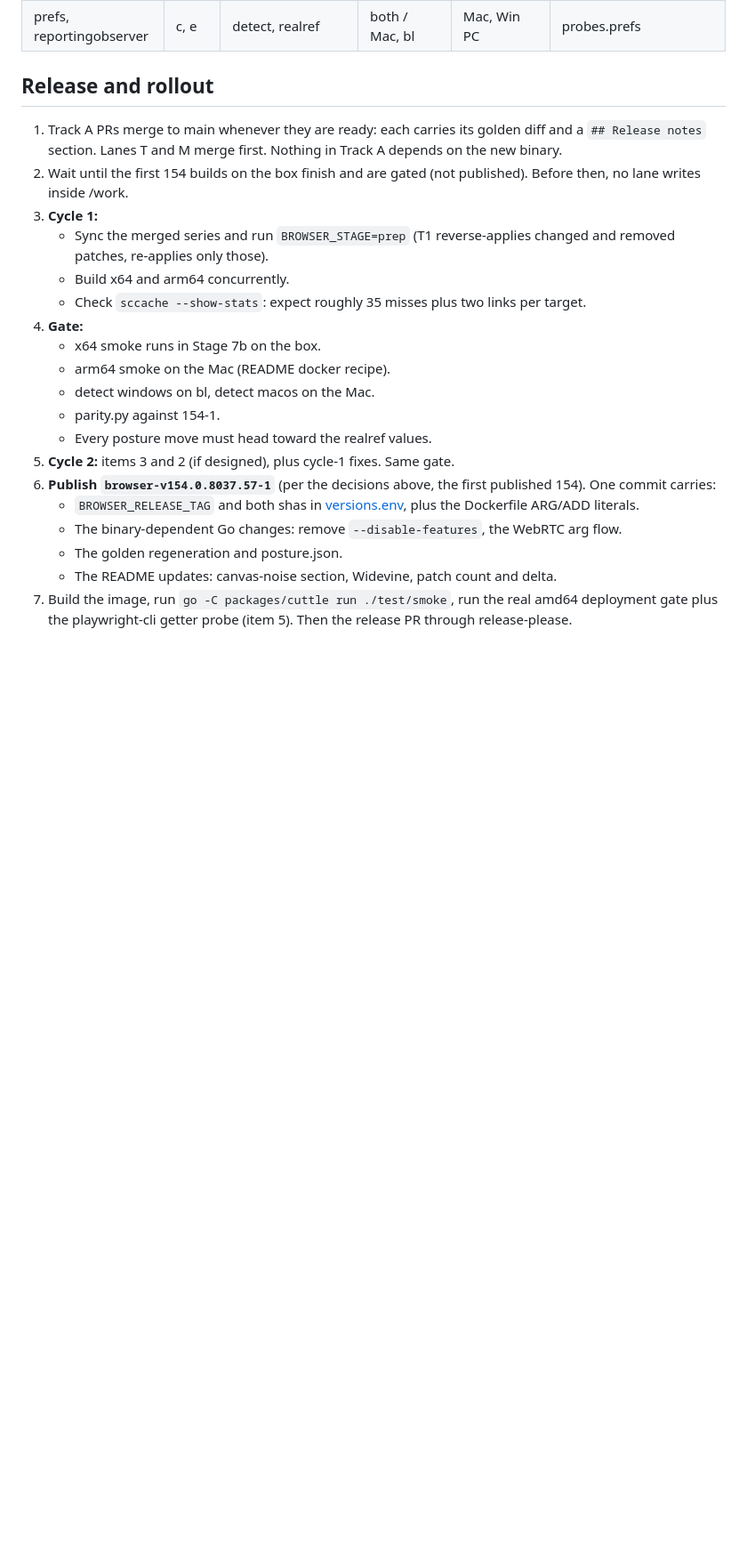
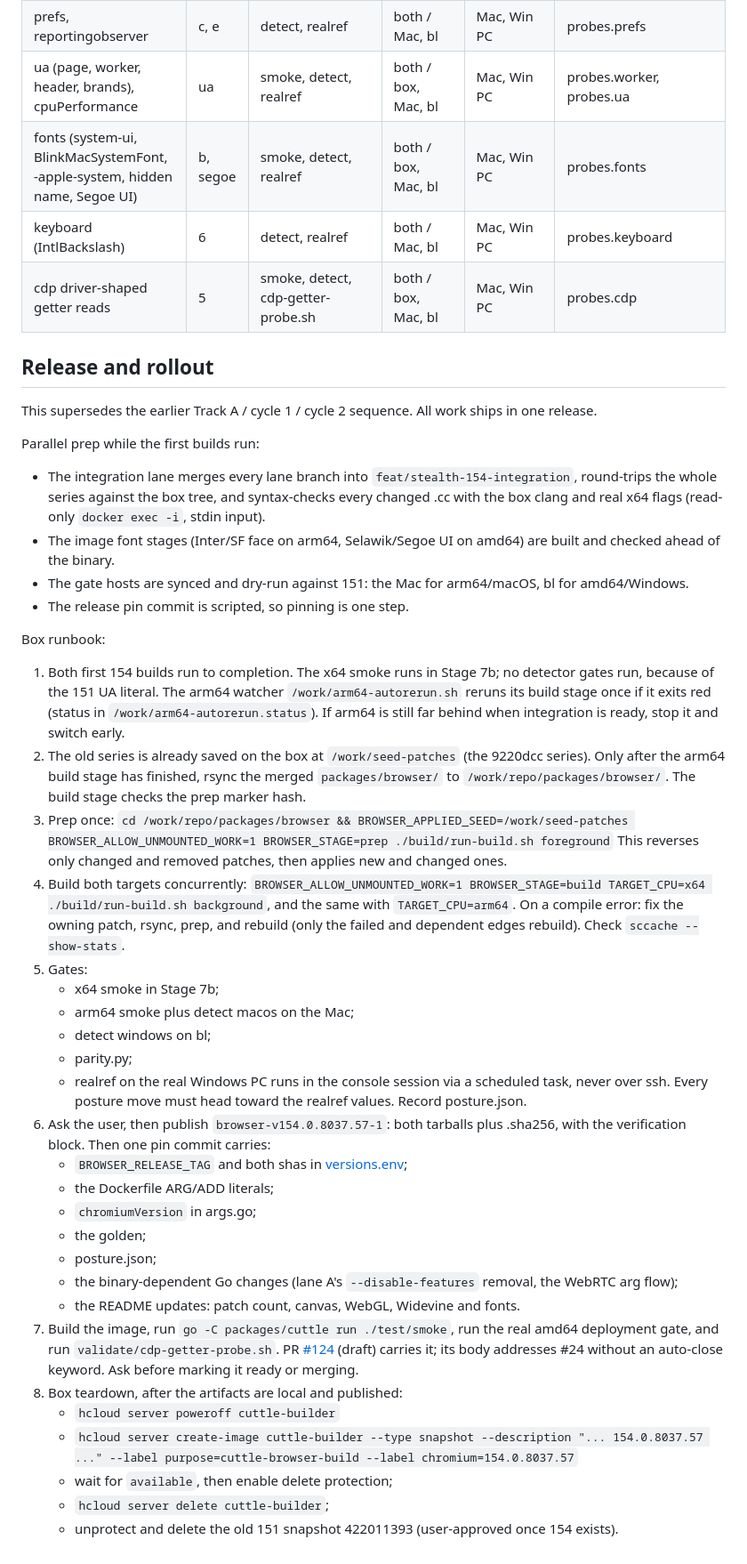
Before and after one commit to glim-sh/cuttle, a Markdown page: docs/plans/2609-29-stealth-improvements-after-154.md, the part around one of its changes. Shown at 89% size. GitHub-like rendering; blank space fills up the shorter version.

Commit message:
docs(browser): box runbook, teardown and parallel prep in the improvements plan

```diff
--- a/docs/plans/2609-29-stealth-improvements-after-154.md
+++ b/docs/plans/2609-29-stealth-improvements-after-154.md
@@ -404,25 +405,49 @@ Hosts:
 | pool | 10 | golden, detect | windows / bl | Win PC | botstop, creepjs |
 | referrer, uach_headers | 11 | smoke, detect, realref | both / box, Mac, bl | Mac, Win PC | probes.referrer |
 | prefs, reportingobserver | c, e | detect, realref | both / Mac, bl | Mac, Win PC | probes.prefs |
+| ua (page, worker, header, brands), cpuPerformance | ua | smoke, detect, realref | both / box, Mac, bl | Mac, Win PC | probes.worker, probes.ua |
+| fonts (system-ui, BlinkMacSystemFont, -apple-system, hidden name, Segoe UI) | b, segoe | smoke, detect, realref | both / box, Mac, bl | Mac, Win PC | probes.fonts |
+| keyboard (IntlBackslash) | 6 | detect, realref | both / Mac, bl | Mac, Win PC | probes.keyboard |
+| cdp driver-shaped getter reads | 5 | smoke, detect, cdp-getter-probe.sh | both / box, Mac, bl | Mac, Win PC | probes.cdp |
 
 ## Release and rollout
 
-1. Track A PRs merge to main whenever they are ready: each carries its golden diff and a `## Release notes` section. Lanes T and M merge first. Nothing in Track A depends on the new binary.
-2. Wait until the first 154 builds on the box finish and are gated (not published). Before then, no lane writes inside /work.
-3. **Cycle 1:**
-   - Sync the merged series and run `BROWSER_STAGE=prep` (T1 reverse-applies changed and removed patches, re-applies only those).
-   - Build x64 and arm64 concurrently.
-   - Check `sccache --show-stats`: expect roughly 35 misses plus two links per target.
-4. **Gate:**
-   - x64 smoke runs in Stage 7b on the box.
-   - arm64 smoke on the Mac (README docker recipe).
-   - detect windows on bl, detect macos on the Mac.
-   - parity.py against 154-1.
-   - Every posture move must head toward the realref values.
-5. **Cycle 2:** items 3 and 2 (if designed), plus cycle-1 fixes. Same gate.
-6. **Publish `browser-v154.0.8037.57-1`** (per the decisions above, the first published 154). One commit carries:
-   - `BROWSER_RELEASE_TAG` and both shas in [versions.env](../../packages/browser/versions.env), plus the Dockerfile ARG/ADD literals.
-   - The binary-dependent Go changes: remove `--disable-features`, the WebRTC arg flow.
-   - The golden regeneration and posture.json.
-   - The README updates: canvas-noise section, Widevine, patch count and delta.
-7. Build the image, run `go -C packages/cuttle run ./test/smoke`, run the real amd64 deployment gate plus the playwright-cli getter probe (item 5). Then the release PR through release-please.
+This supersedes the earlier Track A / cycle 1 / cycle 2 sequence. All work ships in one release.
+
+Parallel prep while the first builds run:
+- The integration lane merges every lane branch into `feat/stealth-154-integration`, round-trips the whole series against the box tree, and syntax-checks every changed .cc with the box clang and real x64 flags (read-only `docker exec -i`, stdin input).
+- The image font stages (Inter/SF face on arm64, Selawik/Segoe UI on amd64) are built and checked ahead of the binary.
+- The gate hosts are synced and dry-run against 151: the Mac for arm64/macOS, bl for amd64/Windows.
+- The release pin commit is scripted, so pinning is one step.
+
+Box runbook:
+1. Both first 154 builds run to completion. The x64 smoke runs in Stage 7b; no detector gates run, because of the 151 UA literal. The arm64 watcher `/work/arm64-autorerun.sh` reruns its build stage once if it exits red (status in `/work/arm64-autorerun.status`). If arm64 is still far behind when integration is ready, stop it and switch early.
+2. The old series is already saved on the box at `/work/seed-patches` (the 9220dcc series). Only after the arm64 build stage has finished, rsync the merged `packages/browser/` to `/work/repo/packages/browser/`. The build stage checks the prep marker hash.
+3. Prep once:
+   `cd /work/repo/packages/browser && BROWSER_APPLIED_SEED=/work/seed-patches BROWSER_ALLOW_UNMOUNTED_WORK=1 BROWSER_STAGE=prep ./build/run-build.sh foreground`
+   This reverses only changed and removed patches, then applies new and changed ones.
+4. Build both targets concurrently:
+   `BROWSER_ALLOW_UNMOUNTED_WORK=1 BROWSER_STAGE=build TARGET_CPU=x64 ./build/run-build.sh background`, and the same with `TARGET_CPU=arm64`.
+   On a compile error: fix the owning patch, rsync, prep, and rebuild (only the failed and dependent edges rebuild). Check `sccache --show-stats`.
+5. Gates:
+   - x64 smoke in Stage 7b;
+   - arm64 smoke plus detect macos on the Mac;
+   - detect windows on bl;
+   - parity.py;
+   - realref on the real Windows PC runs in the console session via a scheduled task, never over ssh.
+   Every posture move must head toward the realref values. Record posture.json.
+6. Ask the user, then publish `browser-v154.0.8037.57-1`: both tarballs plus .sha256, with the verification block. Then one pin commit carries:
+   - `BROWSER_RELEASE_TAG` and both shas in [versions.env](../../packages/browser/versions.env);
+   - the Dockerfile ARG/ADD literals;
+   - `chromiumVersion` in args.go;
+   - the golden;
+   - posture.json;
+   - the binary-dependent Go changes (lane A's `--disable-features` removal, the WebRTC arg flow);
+   - the README updates: patch count, canvas, WebGL, Widevine and fonts.
+7. Build the image, run `go -C packages/cuttle run ./test/smoke`, run the real amd64 deployment gate, and run `validate/cdp-getter-probe.sh`. PR [#124](https://github.com/glim-sh/cuttle/pull/124) (draft) carries it; its body addresses #24 without an auto-close keyword. Ask before marking it ready or merging.
+8. Box teardown, after the artifacts are local and published:
+   - `hcloud server poweroff cuttle-builder`
+   - `hcloud server create-image cuttle-builder --type snapshot --description "... 154.0.8037.57 ..." --label purpose=cuttle-browser-build --label chromium=154.0.8037.57`
+   - wait for `available`, then enable delete protection;
+   - `hcloud server delete cuttle-builder`;
+   - unprotect and delete the old 151 snapshot 422011393 (user-approved once 154 exists).
```
Also changed, not shown: other parts of docs/plans/2609-29-stealth-improvements-after-154.md (+2 -1 lines).
